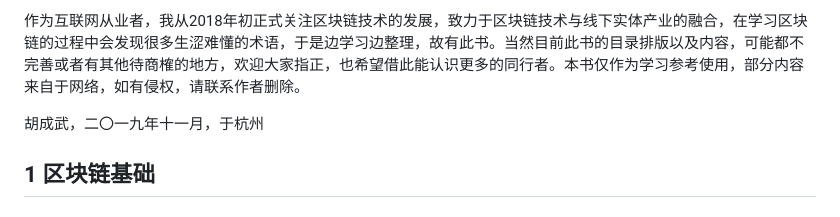
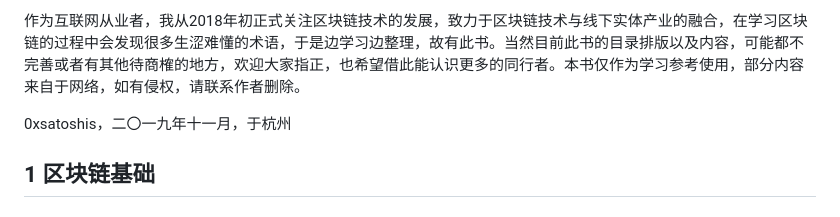
Before and after one commit to 0xsatoshis/blockchainhandbook, a Markdown page: README.md, the part around the change. GitHub-like rendering.

```diff
--- a/README.md
+++ b/README.md
@@ -19,7 +19,7 @@
 
 作为互联网从业者，我从2018年初正式关注区块链技术的发展，致力于区块链技术与线下实体产业的融合，在学习区块链的过程中会发现很多生涩难懂的术语，于是边学习边整理，故有此书。当然目前此书的目录排版以及内容，可能都不完善或者有其他待商榷的地方，欢迎大家指正，也希望借此能认识更多的同行者。本书仅作为学习参考使用，部分内容来自于网络，如有侵权，请联系作者删除。
 
-胡成武，二〇一九年十一月，于杭州
+0xsatoshis，二〇一九年十一月，于杭州
 
 ## 1 区块链基础
 
```
